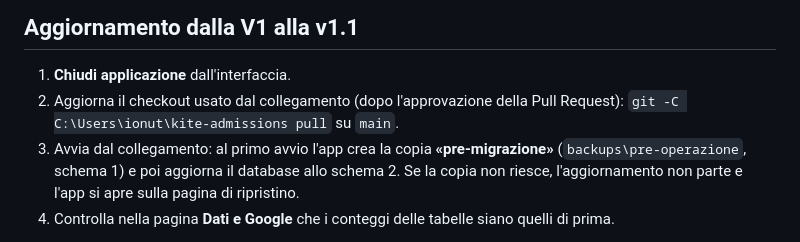
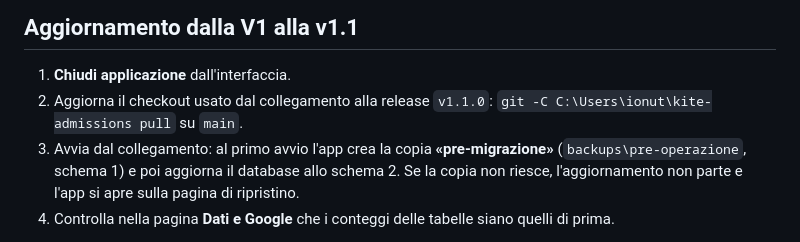
Before and after one commit to ionutbogdannegoita-svg/kite-admissions, a Markdown page: README.md, the part around the change. Rendered like a GitHub page.

```diff
--- a/README.md
+++ b/README.md
@@ -58,7 +58,7 @@ Gli orari, gli spostamenti e gli annullamenti si fanno sempre in Google Calendar
 ## Aggiornamento dalla V1 alla v1.1
 
 1. **Chiudi applicazione** dall'interfaccia.
-2. Aggiorna il checkout usato dal collegamento (dopo l'approvazione della Pull Request): `git -C C:\Users\ionut\kite-admissions pull` su `main`.
+2. Aggiorna il checkout usato dal collegamento alla release `v1.1.0`: `git -C C:\Users\ionut\kite-admissions pull` su `main`.
 3. Avvia dal collegamento: al primo avvio l'app crea la copia **«pre-migrazione»** (`backups\pre-operazione`, schema 1) e poi aggiorna il database allo schema 2. Se la copia non riesce, l'aggiornamento non parte e l'app si apre sulla pagina di ripristino.
 4. Controlla nella pagina **Dati e Google** che i conteggi delle tabelle siano quelli di prima.
 
```
Also changed, not shown: PROJECT_STATE.md (+8 -8 lines).
